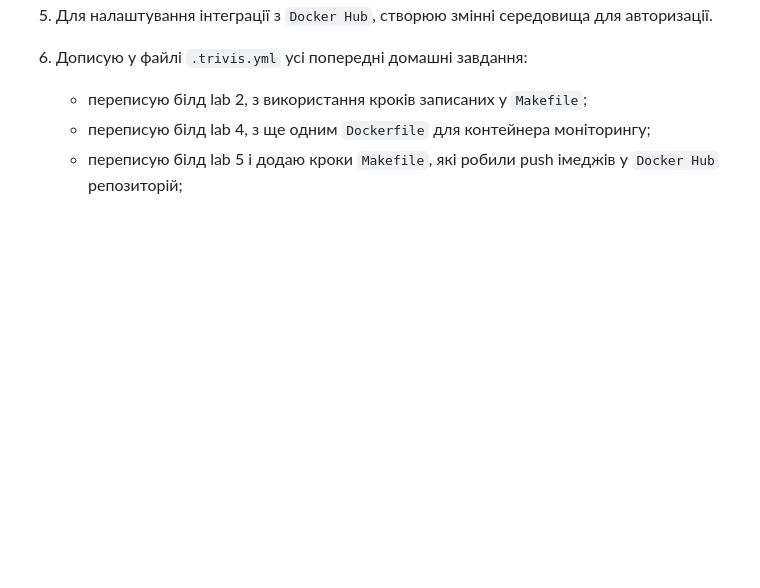
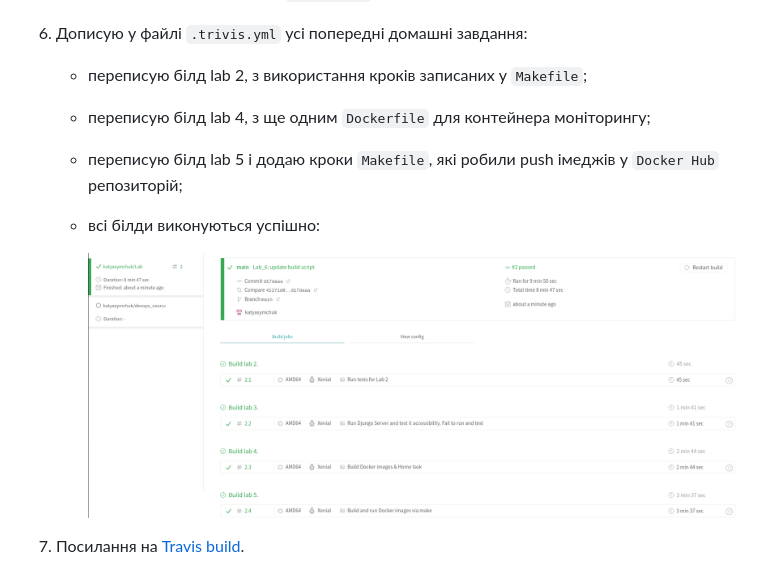
Before and after one commit to katyasymchuk/Lab, a Markdown page: lab6/README.md, the part around the change. GitHub-like rendering; pictures changed too: lab6/img/2.png (added); blank space fills up the shorter version.

Commit message:
Lab_6: update README.md

```diff
--- a/lab6/README.md
+++ b/lab6/README.md
@@ -16,3 +16,8 @@
    - переписую білд lab 2, з використання кроків записаних у `Makefile`;
    - переписую білд lab 4, з ще одним `Dockerfile` для контейнера моніторингу;
    - переписую білд lab 5 і додаю кроки `Makefile`, які робили push імеджів у `Docker Hub` репозиторій;
+   - всі білди виконуються успішно:
+
+      ![image](img/2.png)
+
+6. Посилання на  [Travis build](https://travis-ci.com/github/katyasymchuk/Lab).
```
